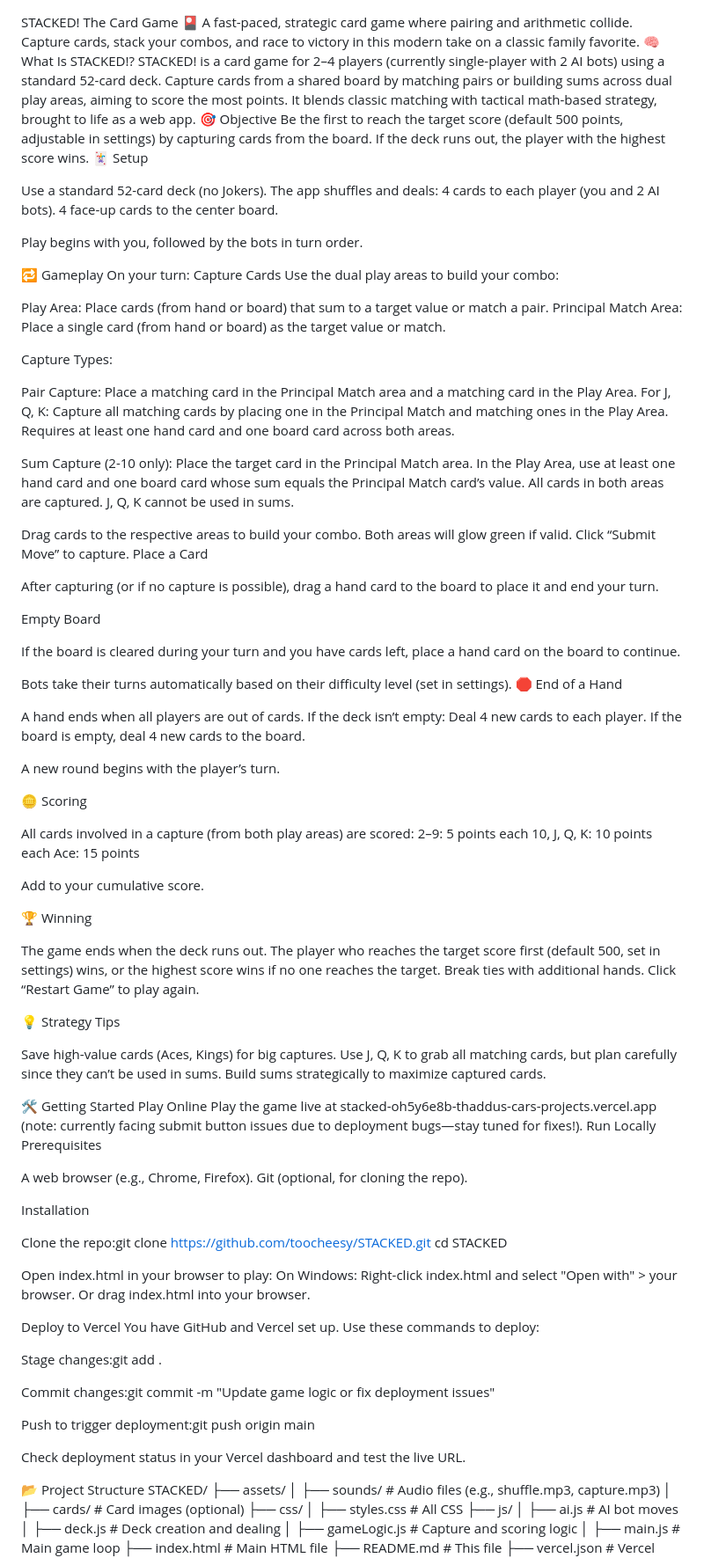
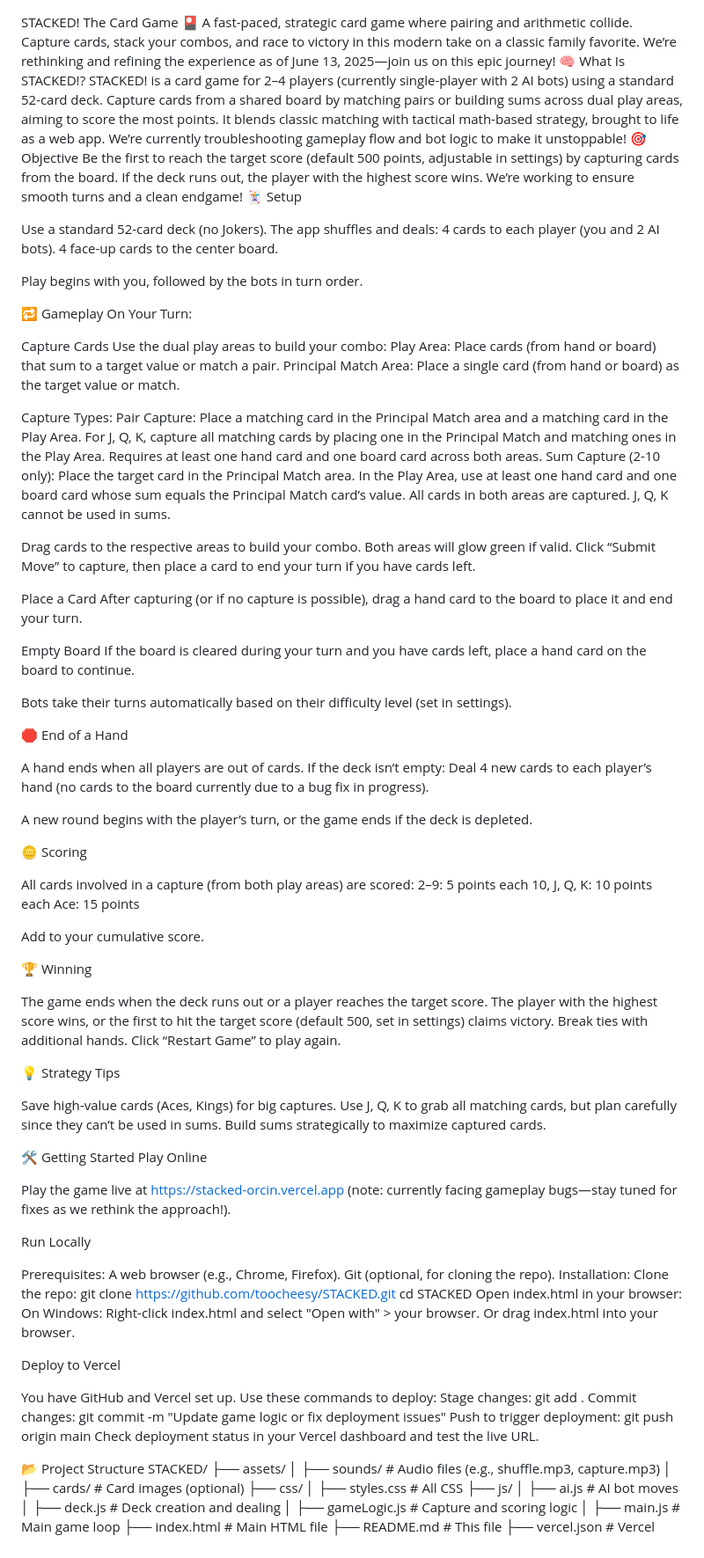
Before and after one commit to toocheesy/STACKED, a Markdown page: README.md, the part around one of its changes. Shown at 88% size. Drawn GitHub-style.

```diff
--- a/README.md
+++ b/README.md
@@ -1,9 +1,9 @@
 STACKED! The Card Game 🎴
-A fast-paced, strategic card game where pairing and arithmetic collide. Capture cards, stack your combos, and race to victory in this modern take on a classic family favorite.
+A fast-paced, strategic card game where pairing and arithmetic collide. Capture cards, stack your combos, and race to victory in this modern take on a classic family favorite. We’re rethinking and refining the experience as of June 13, 2025—join us on this epic journey!
 🧠 What Is STACKED!?
-STACKED! is a card game for 2–4 players (currently single-player with 2 AI bots) using a standard 52-card deck. Capture cards from a shared board by matching pairs or building sums across dual play areas, aiming to score the most points. It blends classic matching with tactical math-based strategy, brought to life as a web app.
+STACKED! is a card game for 2–4 players (currently single-player with 2 AI bots) using a standard 52-card deck. Capture cards from a shared board by matching pairs or building sums across dual play areas, aiming to score the most points. It blends classic matching with tactical math-based strategy, brought to life as a web app. We’re currently troubleshooting gameplay flow and bot logic to make it unstoppable!
 🎯 Objective
-Be the first to reach the target score (default 500 points, adjustable in settings) by capturing cards from the board. If the deck runs out, the player with the highest score wins.
+Be the first to reach the target score (default 500 points, adjustable in settings) by capturing cards from the board. If the deck runs out, the player with the highest score wins. We’re working to ensure smooth turns and a clean endgame!
 🃏 Setup
 
 Use a standard 52-card deck (no Jokers).
@@ -15,48 +15,40 @@ The app shuffles and deals:
 Play begins with you, followed by the bots in turn order.
 
 🔁 Gameplay
-On your turn:
+On Your Turn:
+
 Capture Cards
 Use the dual play areas to build your combo:
-
 Play Area: Place cards (from hand or board) that sum to a target value or match a pair.
 Principal Match Area: Place a single card (from hand or board) as the target value or match.
 
+
 Capture Types:
-
-Pair Capture:
-Place a matching card in the Principal Match area and a matching card in the Play Area.
-For J, Q, K: Capture all matching cards by placing one in the Principal Match and matching ones in the Play Area.
-Requires at least one hand card and one board card across both areas.
+Pair Capture: Place a matching card in the Principal Match area and a matching card in the Play Area. For J, Q, K, capture all matching cards by placing one in the Principal Match and matching ones in the Play Area. Requires at least one hand card and one board card across both areas.
+Sum Capture (2-10 only): Place the target card in the Principal Match area. In the Play Area, use at least one hand card and one board card whose sum equals the Principal Match card’s value. All cards in both areas are captured. J, Q, K cannot be used in sums.
 
 
-Sum Capture (2-10 only):
-Place the target card in the Principal Match area.
-In the Play Area, use at least one hand card and one board card whose sum equals the Principal Match card’s value.
-All cards in both areas are captured.
-J, Q, K cannot be used in sums.
+Drag cards to the respective areas to build your combo. Both areas will glow green if valid. Click “Submit Move” to capture, then place a card to end your turn if you have cards left.
 
 
-
-Drag cards to the respective areas to build your combo. Both areas will glow green if valid. Click “Submit Move” to capture.
 Place a Card
-
 After capturing (or if no capture is possible), drag a hand card to the board to place it and end your turn.
 
+
 Empty Board
-
 If the board is cleared during your turn and you have cards left, place a hand card on the board to continue.
 
+
 Bots take their turns automatically based on their difficulty level (set in settings).
+
 🛑 End of a Hand
 
 A hand ends when all players are out of cards.
 If the deck isn’t empty:
-Deal 4 new cards to each player.
-If the board is empty, deal 4 new cards to the board.
+Deal 4 new cards to each player’s hand (no cards to the board currently due to a bug fix in progress).
 
 
-A new round begins with the player’s turn.
+A new round begins with the player’s turn, or the game ends if the deck is depleted.
 
 🪙 Scoring
 
@@ -70,8 +62,8 @@ Add to your cumulative score.
 
 🏆 Winning
 
-The game ends when the deck runs out.
-The player who reaches the target score first (default 500, set in settings) wins, or the highest score wins if no one reaches the target.
+The game ends when the deck runs out or a player reaches the target score.
+The player with the highest score wins, or the first to hit the target score (default 500, set in settings) claims victory.
 Break ties with additional hands.
 Click “Restart Game” to play again.
 
@@ -83,38 +75,32 @@ Build sums strategically to maximize captured cards.
 
 🛠️ Getting Started
 Play Online
-Play the game live at stacked-oh5y6e8b-thaddus-cars-projects.vercel.app (note: currently facing submit button issues due to deployment bugs—stay tuned for fixes!).
+
+Play the game live at https://stacked-orcin.vercel.app (note: currently facing gameplay bugs—stay tuned for fixes as we rethink the approach!).
+
 Run Locally
-Prerequisites
 
-A web browser (e.g., Chrome, Firefox).
-Git (optional, for cloning the repo).
-
-Installation
-
-Clone the repo:git clone https://github.com/toocheesy/STACKED.git
+Prerequisites: A web browser (e.g., Chrome, Firefox). Git (optional, for cloning the repo).
+Installation:
+Clone the repo: git clone https://github.com/toocheesy/STACKED.git
 cd STACKED
-
-
-Open index.html in your browser to play:
+Open index.html in your browser:
 On Windows: Right-click index.html and select "Open with" > your browser.
 Or drag index.html into your browser.
 
 
 
-Deploy to Vercel
-You have GitHub and Vercel set up. Use these commands to deploy:
-
-Stage changes:git add .
 
 
-Commit changes:git commit -m "Update game logic or fix deployment issues"
+Deploy to Vercel
+
+You have GitHub and Vercel set up. Use these commands to deploy:
+Stage changes: git add .
+Commit changes: git commit -m "Update game logic or fix deployment issues"
+Push to trigger deployment: git push origin main
+Check deployment status in your Vercel dashboard and test the live URL.
 
 
-Push to trigger deployment:git push origin main
-
-
-Check deployment status in your Vercel dashboard and test the live URL.
 
 📂 Project Structure
 STACKED/
```
Also changed, not shown: other parts of README.md (+22 -7 lines).
